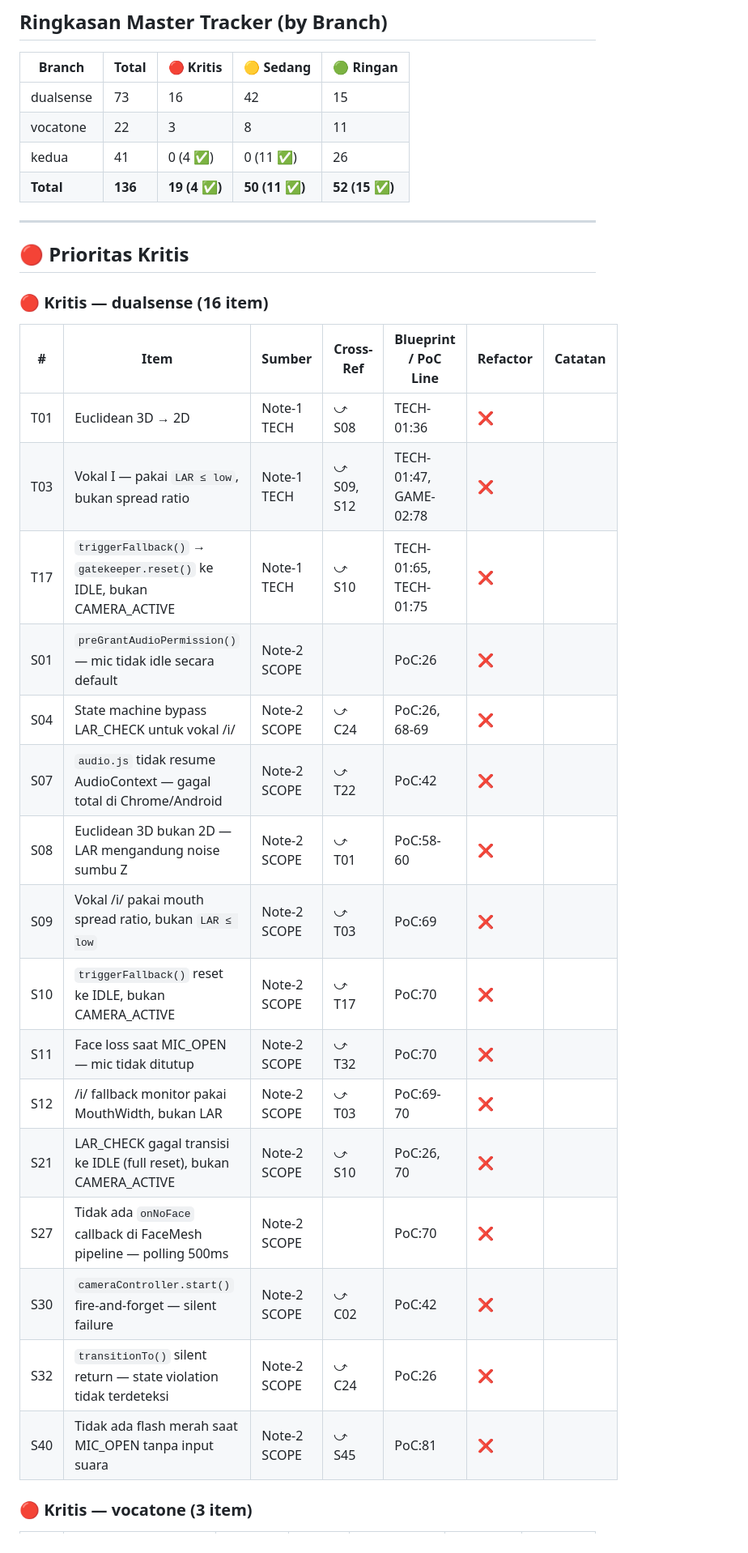
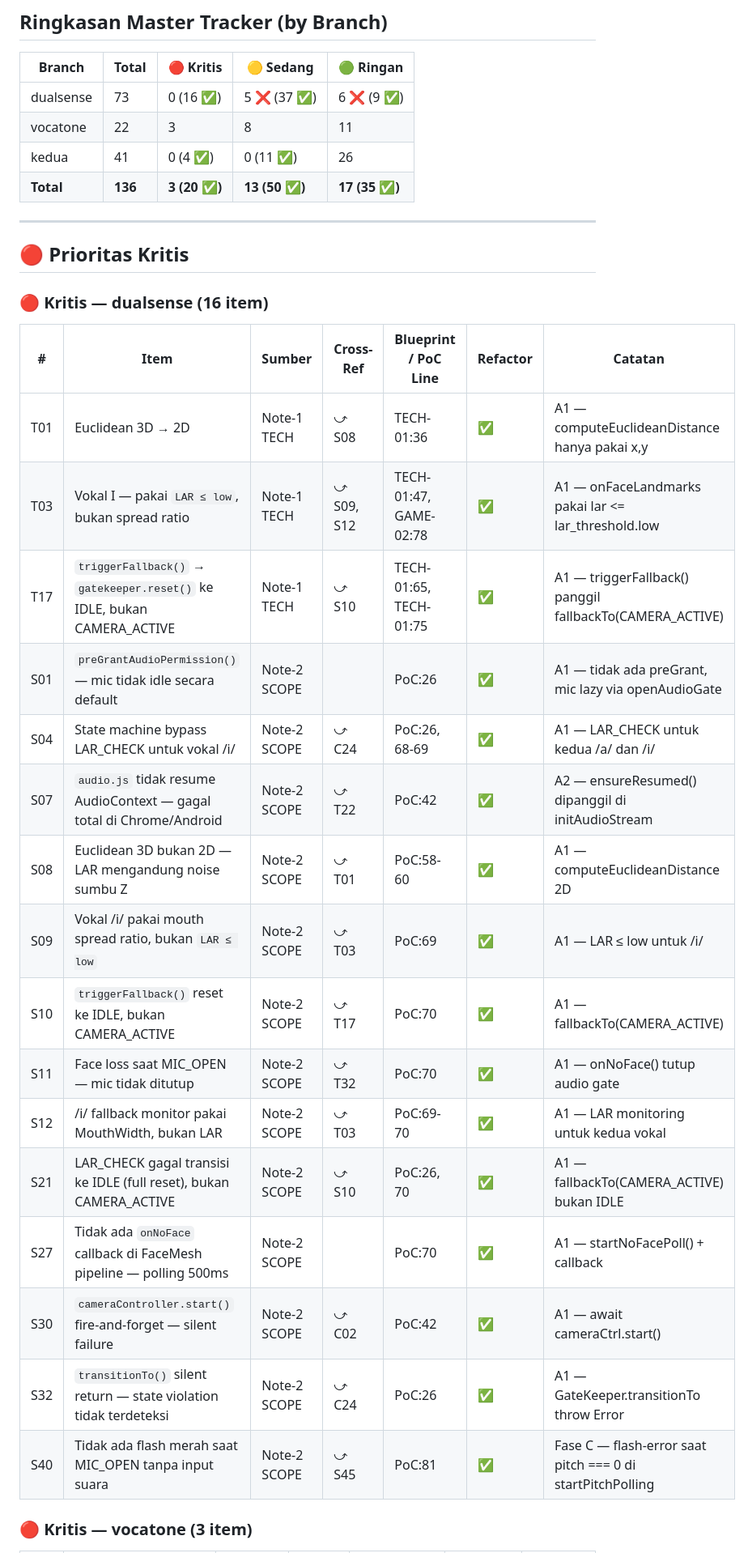
Before and after one commit to MBOEDIK/v-nada, a Markdown page: project_context/refactor_notes/refactor-todolist.md, the part around one of its changes. Shown at 81% size. Rendered like a GitHub page.

Commit message:
sync: update CHECKPOINT.md + refactor-todolist.md dari refactor/dualsense (latest status)

```diff
--- a/project_context/refactor_notes/refactor-todolist.md
+++ b/project_context/refactor_notes/refactor-todolist.md
@@ -30,10 +30,10 @@
 
 | Branch | Total | 🔴 Kritis | 🟡 Sedang | 🟢 Ringan |
 |--------|-------|-----------|-----------|-----------|
-| dualsense | 73 | 16 | 42 | 15 |
+| dualsense | 73 | 0 (16 ✅) | 5 ❌ (37 ✅) | 6 ❌ (9 ✅) |
 | vocatone | 22 | 3 | 8 | 11 |
 | kedua | 41 | 0 (4 ✅) | 0 (11 ✅) | 26 |
-| **Total** | **136** | **19 (4 ✅)** | **50 (11 ✅)** | **52 (15 ✅)** |
+| **Total** | **136** | **3 (20 ✅)** | **13 (50 ✅)** | **17 (35 ✅)** |
 
 ---
 
@@ -43,22 +43,22 @@
 
 | # | Item | Sumber | Cross-Ref | Blueprint / PoC Line | Refactor | Catatan |
 |---|------|--------|-----------|---------------------|----------|---------|
-| T01 | Euclidean 3D → 2D | Note-1 TECH | ⤻ S08 | TECH-01:36 | ❌ | |
-| T03 | Vokal I — pakai `LAR ≤ low`, bukan spread ratio | Note-1 TECH | ⤻ S09, S12 | TECH-01:47, GAME-02:78 | ❌ | |
-| T17 | `triggerFallback()` → `gatekeeper.reset()` ke IDLE, bukan CAMERA_ACTIVE | Note-1 TECH | ⤻ S10 | TECH-01:65, TECH-01:75 | ❌ | |
-| S01 | `preGrantAudioPermission()` — mic tidak idle secara default | Note-2 SCOPE | | PoC:26 | ❌ | |
-| S04 | State machine bypass LAR_CHECK untuk vokal /i/ | Note-2 SCOPE | ⤻ C24 | PoC:26, 68-69 | ❌ | |
-| S07 | `audio.js` tidak resume AudioContext — gagal total di Chrome/Android | Note-2 SCOPE | ⤻ T22 | PoC:42 | ❌ | |
-| S08 | Euclidean 3D bukan 2D — LAR mengandung noise sumbu Z | Note-2 SCOPE | ⤻ T01 | PoC:58-60 | ❌ | |
-| S09 | Vokal /i/ pakai mouth spread ratio, bukan `LAR ≤ low` | Note-2 SCOPE | ⤻ T03 | PoC:69 | ❌ | |
-| S10 | `triggerFallback()` reset ke IDLE, bukan CAMERA_ACTIVE | Note-2 SCOPE | ⤻ T17 | PoC:70 | ❌ | |
-| S11 | Face loss saat MIC_OPEN — mic tidak ditutup | Note-2 SCOPE | ⤻ T32 | PoC:70 | ❌ | |
-| S12 | /i/ fallback monitor pakai MouthWidth, bukan LAR | Note-2 SCOPE | ⤻ T03 | PoC:69-70 | ❌ | |
-| S21 | LAR_CHECK gagal transisi ke IDLE (full reset), bukan CAMERA_ACTIVE | Note-2 SCOPE | ⤻ S10 | PoC:26, 70 | ❌ | |
-| S27 | Tidak ada `onNoFace` callback di FaceMesh pipeline — polling 500ms | Note-2 SCOPE | | PoC:70 | ❌ | |
-| S30 | `cameraController.start()` fire-and-forget — silent failure | Note-2 SCOPE | ⤻ C02 | PoC:42 | ❌ | |
-| S32 | `transitionTo()` silent return — state violation tidak terdeteksi | Note-2 SCOPE | ⤻ C24 | PoC:26 | ❌ | |
-| S40 | Tidak ada flash merah saat MIC_OPEN tanpa input suara | Note-2 SCOPE | ⤻ S45 | PoC:81 | ❌ | |
+| T01 | Euclidean 3D → 2D | Note-1 TECH | ⤻ S08 | TECH-01:36 | ✅ | A1 — computeEuclideanDistance hanya pakai x,y |
+| T03 | Vokal I — pakai `LAR ≤ low`, bukan spread ratio | Note-1 TECH | ⤻ S09, S12 | TECH-01:47, GAME-02:78 | ✅ | A1 — onFaceLandmarks pakai lar <= lar_threshold.low |
+| T17 | `triggerFallback()` → `gatekeeper.reset()` ke IDLE, bukan CAMERA_ACTIVE | Note-1 TECH | ⤻ S10 | TECH-01:65, TECH-01:75 | ✅ | A1 — triggerFallback() panggil fallbackTo(CAMERA_ACTIVE) |
+| S01 | `preGrantAudioPermission()` — mic tidak idle secara default | Note-2 SCOPE | | PoC:26 | ✅ | A1 — tidak ada preGrant, mic lazy via openAudioGate |
+| S04 | State machine bypass LAR_CHECK untuk vokal /i/ | Note-2 SCOPE | ⤻ C24 | PoC:26, 68-69 | ✅ | A1 — LAR_CHECK untuk kedua /a/ dan /i/ |
+| S07 | `audio.js` tidak resume AudioContext — gagal total di Chrome/Android | Note-2 SCOPE | ⤻ T22 | PoC:42 | ✅ | A2 — ensureResumed() dipanggil di initAudioStream |
+| S08 | Euclidean 3D bukan 2D — LAR mengandung noise sumbu Z | Note-2 SCOPE | ⤻ T01 | PoC:58-60 | ✅ | A1 — computeEuclideanDistance 2D |
+| S09 | Vokal /i/ pakai mouth spread ratio, bukan `LAR ≤ low` | Note-2 SCOPE | ⤻ T03 | PoC:69 | ✅ | A1 — LAR ≤ low untuk /i/ |
+| S10 | `triggerFallback()` reset ke IDLE, bukan CAMERA_ACTIVE | Note-2 SCOPE | ⤻ T17 | PoC:70 | ✅ | A1 — fallbackTo(CAMERA_ACTIVE) |
+| S11 | Face loss saat MIC_OPEN — mic tidak ditutup | Note-2 SCOPE | ⤻ T32 | PoC:70 | ✅ | A1 — onNoFace() tutup audio gate |
+| S12 | /i/ fallback monitor pakai MouthWidth, bukan LAR | Note-2 SCOPE | ⤻ T03 | PoC:69-70 | ✅ | A1 — LAR monitoring untuk kedua vokal |
+| S21 | LAR_CHECK gagal transisi ke IDLE (full reset), bukan CAMERA_ACTIVE | Note-2 SCOPE | ⤻ S10 | PoC:26, 70 | ✅ | A1 — fallbackTo(CAMERA_ACTIVE) bukan IDLE |
+| S27 | Tidak ada `onNoFace` callback di FaceMesh pipeline — polling 500ms | Note-2 SCOPE | | PoC:70 | ✅ | A1 — startNoFacePoll() + callback |
+| S30 | `cameraController.start()` fire-and-forget — silent failure | Note-2 SCOPE | ⤻ C02 | PoC:42 | ✅ | A1 — await cameraCtrl.start() |
+| S32 | `transitionTo()` silent return — state violation tidak terdeteksi | Note-2 SCOPE | ⤻ C24 | PoC:26 | ✅ | A1 — GateKeeper.transitionTo throw Error |
+| S40 | Tidak ada flash merah saat MIC_OPEN tanpa input suara | Note-2 SCOPE | ⤻ S45 | PoC:81 | ✅ | Fase C — flash-error saat pitch === 0 di startPitchPolling |
 
 ### 🔴 Kritis — vocatone (3 item)
 
```
Also changed, not shown: other parts of project_context/refactor_notes/refactor-todolist.md (+57 -57 lines), project_context/refactor_notes/CHECKPOINT.md (+32 -43 lines).
